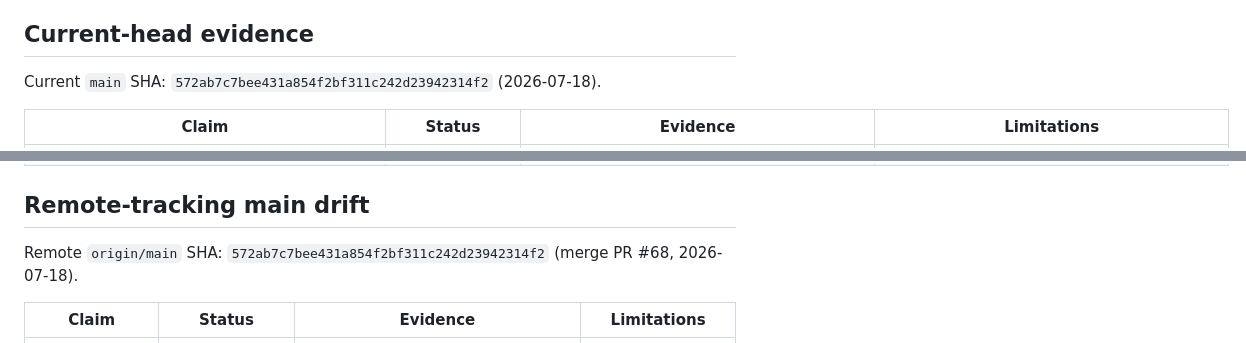
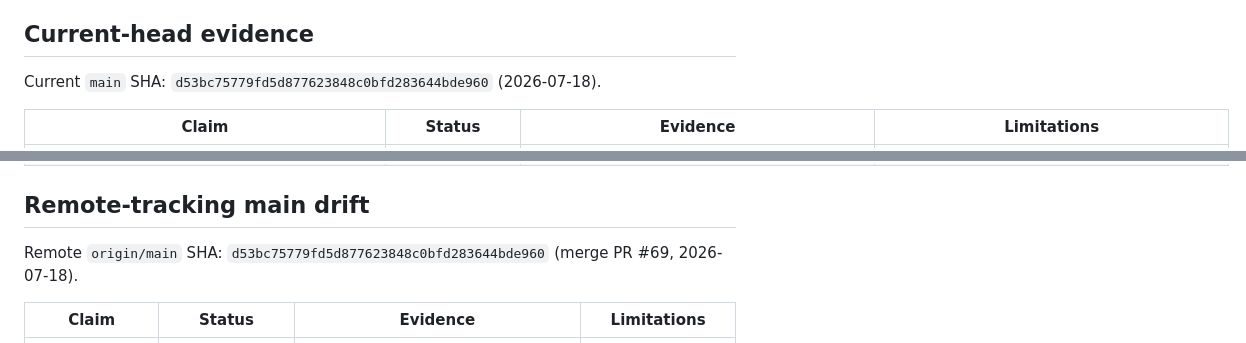
Before and after one commit to cvsz/z-platform, a Markdown page: docs/operations/staging-readiness.md, 2 parts joined by grey strips. GitHub-like rendering.

```diff
--- a/docs/operations/staging-readiness.md
+++ b/docs/operations/staging-readiness.md
@@ -15,7 +15,7 @@ Environment bootstrap for `ci`, `staging`, and `production` is handled by `scrip
 
 ## Current-head evidence
 
-Current `main` SHA: `572ab7c7bee431a854f2bf311c242d23942314f2` (2026-07-18).
+Current `main` SHA: `d53bc75779fd5d877623848c0bfd283644bde960` (2026-07-18).
 
 | Claim | Status | Evidence | Limitations |
 |---|---|---|---|
@@ -36,7 +36,7 @@ Current `main` SHA: `572ab7c7bee431a854f2bf311c242d23942314f2` (2026-07-18).
 
 ## Remote-tracking main drift
 
-Remote `origin/main` SHA: `572ab7c7bee431a854f2bf311c242d23942314f2` (merge PR #68, 2026-07-18).
+Remote `origin/main` SHA: `d53bc75779fd5d877623848c0bfd283644bde960` (merge PR #69, 2026-07-18).
 
 | Claim | Status | Evidence | Limitations |
 |---|---|---|---|
```
Also changed, not shown: docs/operations/phase-6-evidence-matrix.md (+2 -2 lines).
